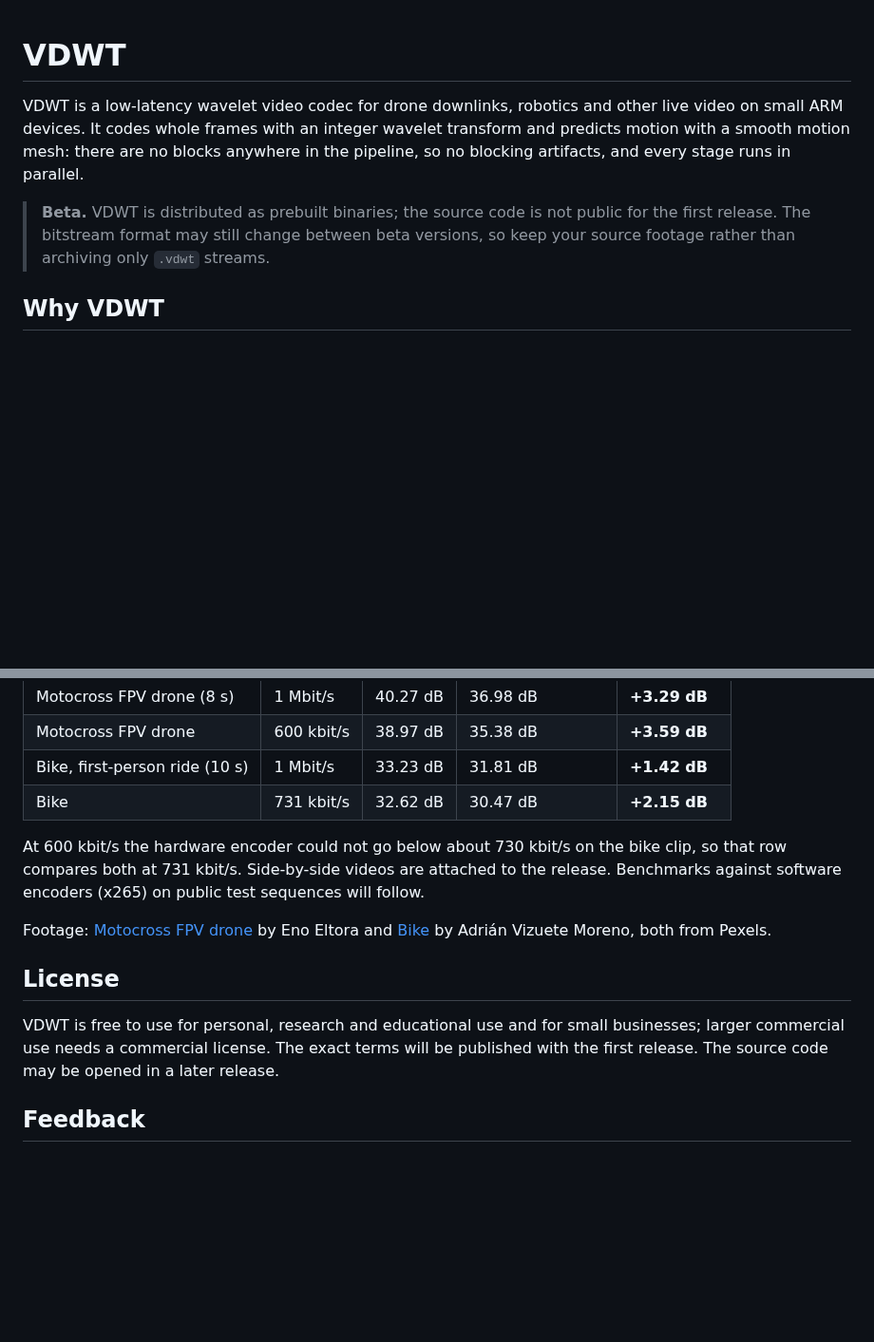
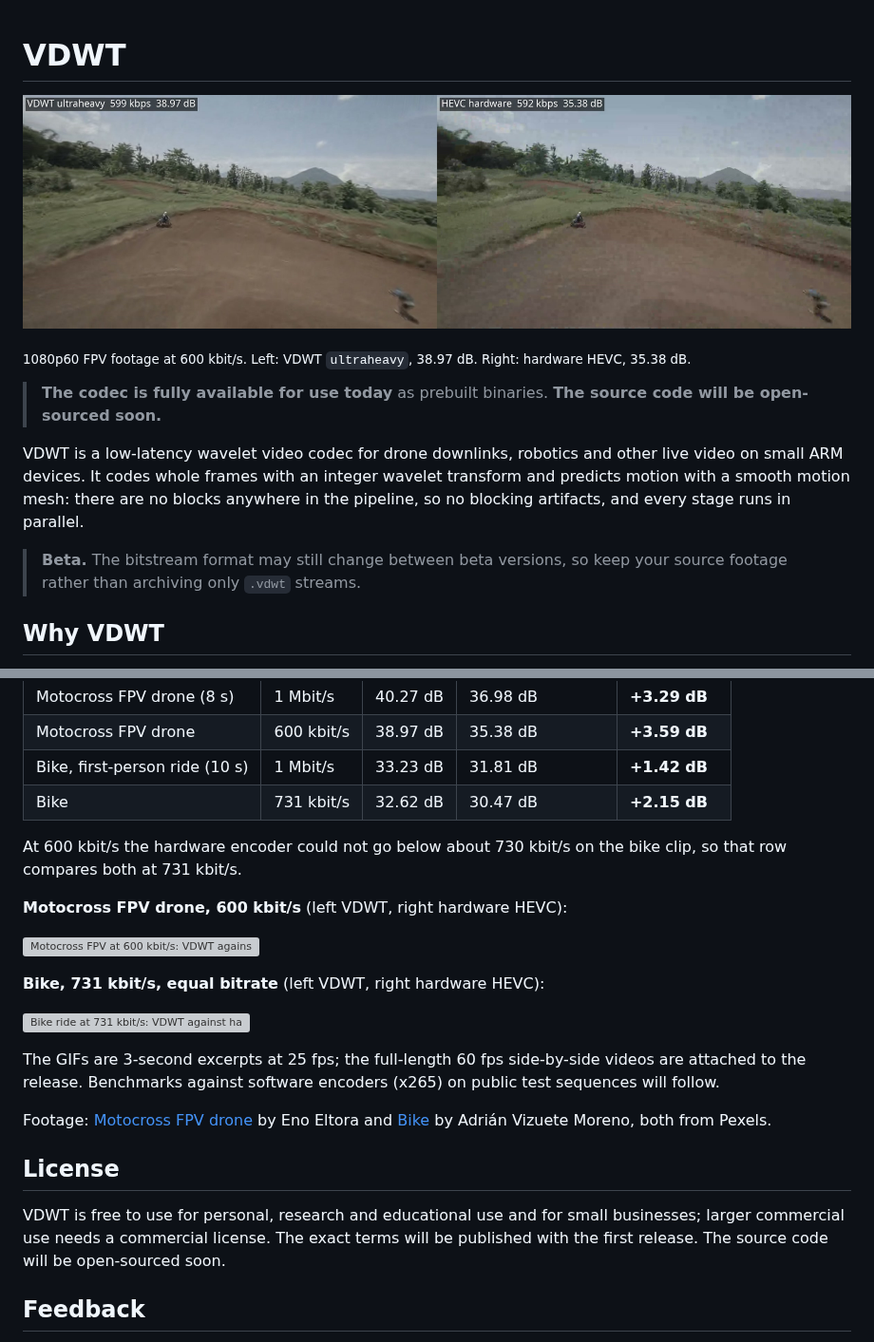
Before and after one commit to niko3x/vdwt, a Markdown page: README.md, 2 parts joined by grey strips. Shown at 95% size. Drawn GitHub-style; pictures changed too: media/hero_motocross_600k.jpg (added); blank space fills up the shorter version; grey boxes are pictures that could not be loaded.

Commit message:
README: hero image, side-by-side GIFs, availability and open-source notice
Co-Authored-By: Claude Opus 5.5 <noreply@anthropic.com>

```diff
--- a/README.md
+++ b/README.md
@@ -1,12 +1,19 @@
 # VDWT
+
+![VDWT ultraheavy against hardware HEVC at 600 kbit/s, 1080p60 motocross FPV footage](media/hero_motocross_600k.jpg)
+
+<sub>1080p60 FPV footage at 600 kbit/s. Left: VDWT `ultraheavy`, 38.97 dB. Right: hardware HEVC,
+35.38 dB.</sub>
+
+> **The codec is fully available for use today** as prebuilt binaries. **The source code will be
+> open-sourced soon.**
 
 VDWT is a low-latency wavelet video codec for drone downlinks, robotics and other live video on
 small ARM devices. It codes whole frames with an integer wavelet transform and predicts motion
 with a smooth motion mesh: there are no blocks anywhere in the pipeline, so no blocking
 artifacts, and every stage runs in parallel.
 
-> **Beta.** VDWT is distributed as prebuilt binaries; the source code is not public for the first
-> release. The bitstream format may still change between beta versions, so keep your source
+> **Beta.** The bitstream format may still change between beta versions, so keep your source
 > footage rather than archiving only `.vdwt` streams.
 
 ## Why VDWT
@@ -112,7 +119,18 @@ bitrate. Quality is YUV-PSNR 6:1:1, (6·Y + U + V) / 8, averaged over all frames
 | Bike | 731 kbit/s | 32.62 dB | 30.47 dB | **+2.15 dB** |
 
 At 600 kbit/s the hardware encoder could not go below about 730 kbit/s on the bike clip, so
-that row compares both at 731 kbit/s. Side-by-side videos are attached to the release.
+that row compares both at 731 kbit/s.
+
+**Motocross FPV drone, 600 kbit/s** (left VDWT, right hardware HEVC):
+
+![Motocross FPV at 600 kbit/s: VDWT against hardware HEVC](media/motocross_600k.gif)
+
+**Bike, 731 kbit/s, equal bitrate** (left VDWT, right hardware HEVC):
+
+![Bike ride at 731 kbit/s: VDWT against hardware HEVC](media/bike_731k.gif)
+
+The GIFs are 3-second excerpts at 25 fps; the full-length 60 fps side-by-side videos are attached
+to the release.
 Benchmarks against software encoders (x265) on public test sequences will follow.
 
 Footage: [Motocross FPV drone](https://www.pexels.com/video/motocross-fpv-drone-18326007/) by
@@ -123,7 +141,7 @@ from Pexels.
 
 VDWT is free to use for personal, research and educational use and for small businesses; larger
 commercial use needs a commercial license. The exact terms will be published with the first
-release. The source code may be opened in a later release.
+release. The source code will be open-sourced soon.
 
 ## Feedback
 
```
Also changed, not shown: 2 other files.
